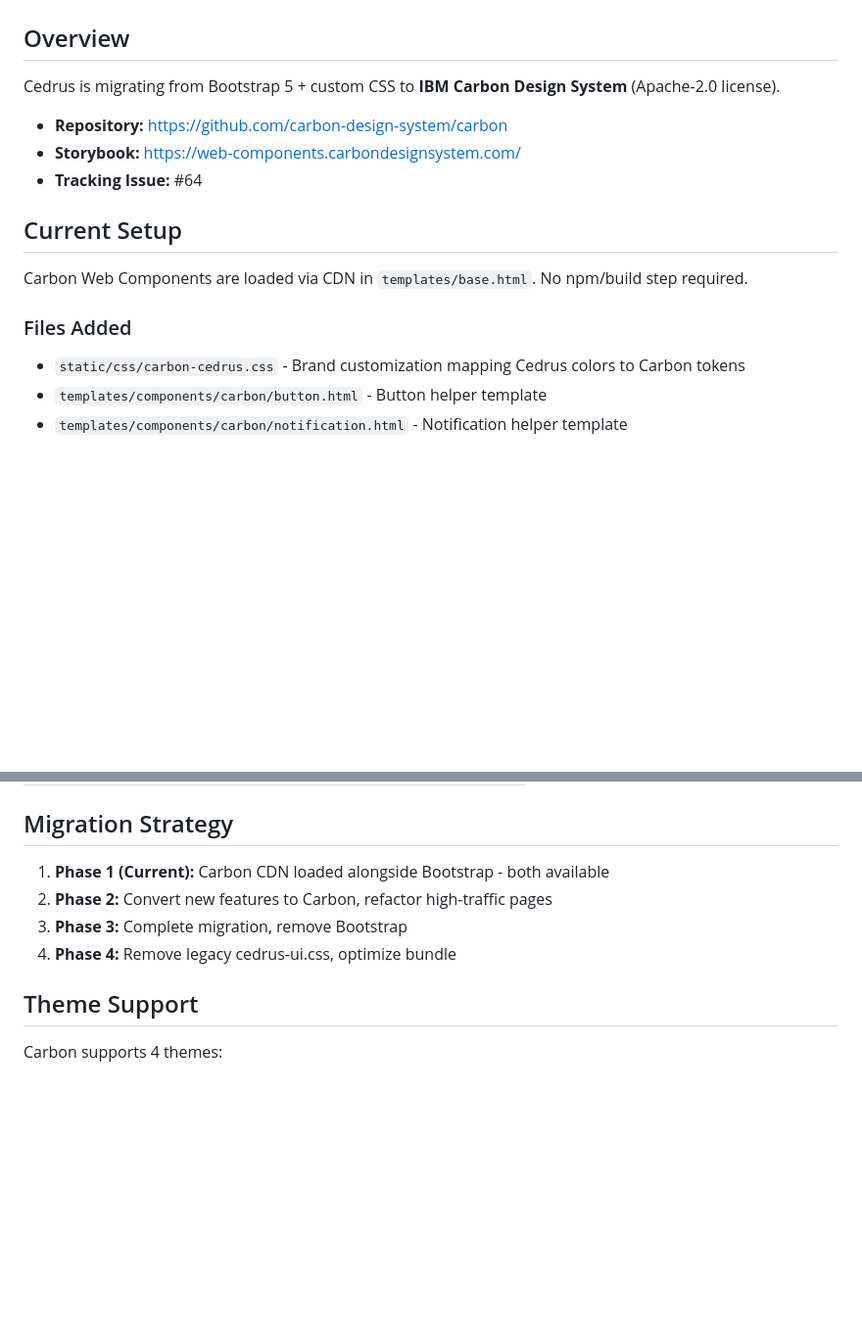
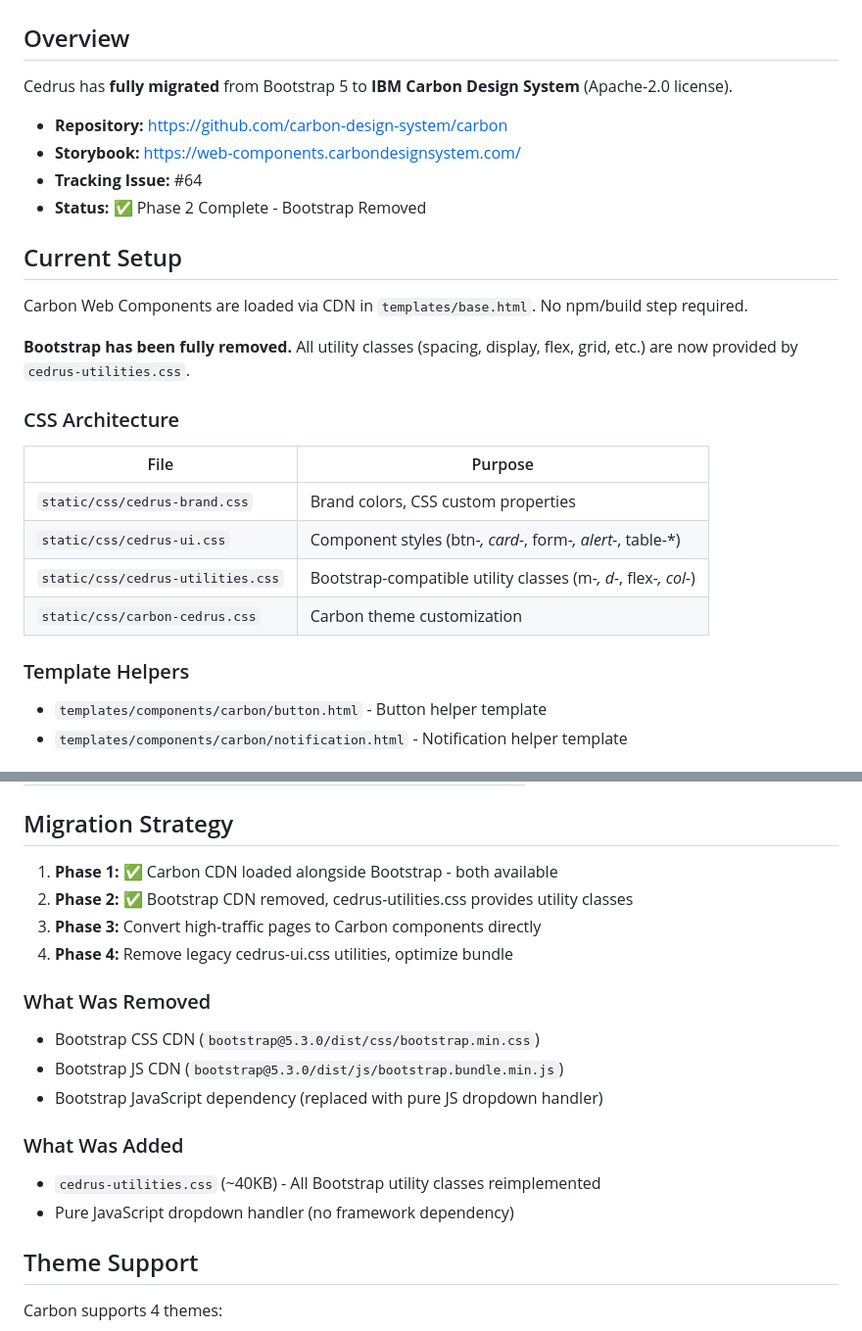
Before and after one commit to ioannisioannides/00_cedrus, a Markdown page: docs/CARBON_MIGRATION.md, 2 parts joined by grey strips. Shown at 98% size. Rendered like a GitHub page; blank space fills up the shorter version.

Commit message:
docs: update migration guide - Phase 2 complete

```diff
--- a/docs/CARBON_MIGRATION.md
+++ b/docs/CARBON_MIGRATION.md
@@ -2,18 +2,28 @@
 
 ## Overview
 
-Cedrus is migrating from Bootstrap 5 + custom CSS to **IBM Carbon Design System** (Apache-2.0 license).
+Cedrus has **fully migrated** from Bootstrap 5 to **IBM Carbon Design System** (Apache-2.0 license).
 
 - **Repository:** https://github.com/carbon-design-system/carbon
 - **Storybook:** https://web-components.carbondesignsystem.com/
 - **Tracking Issue:** #64
+- **Status:** ✅ Phase 2 Complete - Bootstrap Removed
 
 ## Current Setup
 
 Carbon Web Components are loaded via CDN in `templates/base.html`. No npm/build step required.
 
-### Files Added
-- `static/css/carbon-cedrus.css` - Brand customization mapping Cedrus colors to Carbon tokens
+**Bootstrap has been fully removed.** All utility classes (spacing, display, flex, grid, etc.) are now provided by `cedrus-utilities.css`.
+
+### CSS Architecture
+| File | Purpose |
+|------|---------|
+| `static/css/cedrus-brand.css` | Brand colors, CSS custom properties |
+| `static/css/cedrus-ui.css` | Component styles (btn-*, card-*, form-*, alert-*, table-*) |
+| `static/css/cedrus-utilities.css` | Bootstrap-compatible utility classes (m-*, d-*, flex-*, col-*) |
+| `static/css/carbon-cedrus.css` | Carbon theme customization |
+
+### Template Helpers
 - `templates/components/carbon/button.html` - Button helper template
 - `templates/components/carbon/notification.html` - Notification helper template
 
@@ -246,10 +256,19 @@ Carbon Web Components are loaded via CDN in `templates/base.html`. No npm/build
 
 ## Migration Strategy
 
-1. **Phase 1 (Current):** Carbon CDN loaded alongside Bootstrap - both available
-2. **Phase 2:** Convert new features to Carbon, refactor high-traffic pages
-3. **Phase 3:** Complete migration, remove Bootstrap
-4. **Phase 4:** Remove legacy cedrus-ui.css, optimize bundle
+1. **Phase 1:** ✅ Carbon CDN loaded alongside Bootstrap - both available
+2. **Phase 2:** ✅ Bootstrap CDN removed, cedrus-utilities.css provides utility classes
+3. **Phase 3:** Convert high-traffic pages to Carbon components directly
+4. **Phase 4:** Remove legacy cedrus-ui.css utilities, optimize bundle
+
+### What Was Removed
+- Bootstrap CSS CDN (`bootstrap@5.3.0/dist/css/bootstrap.min.css`)
+- Bootstrap JS CDN (`bootstrap@5.3.0/dist/js/bootstrap.bundle.min.js`)
+- Bootstrap JavaScript dependency (replaced with pure JS dropdown handler)
+
+### What Was Added
+- `cedrus-utilities.css` (~40KB) - All Bootstrap utility classes reimplemented
+- Pure JavaScript dropdown handler (no framework dependency)
 
 ## Theme Support
 
```
